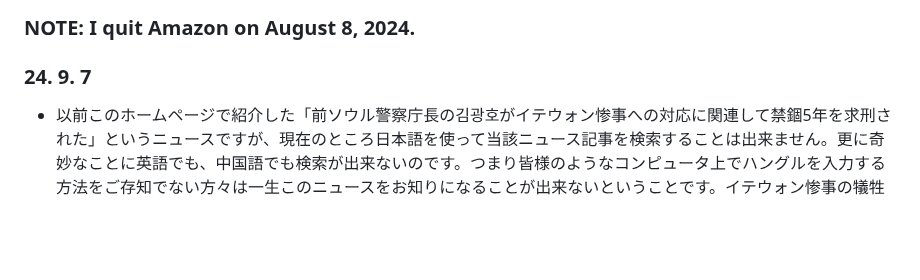
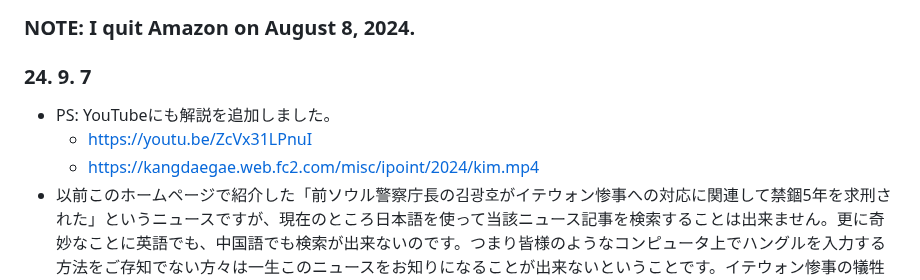
Before and after one commit to anissatta/katkit, a Markdown page: README.md, the part around the change. Drawn GitHub-style; blank space fills up the shorter version.

```diff
--- a/README.md
+++ b/README.md
@@ -2,6 +2,9 @@
 ### NOTE: I quit Amazon on August 8, 2024.
 
 ### 24. 9. 7
+- PS: YouTubeにも解説を追加しました。
+  - https://youtu.be/ZcVx31LPnuI
+  - https://kangdaegae.web.fc2.com/misc/ipoint/2024/kim.mp4
 - 以前このホームページで紹介した「前ソウル警察庁長の김광호がイテウォン惨事への対応に関連して禁錮5年を求刑された」というニュースですが、現在のところ日本語を使って当該ニュース記事を検索することは出来ません。更に奇妙なことに英語でも、中国語でも検索が出来ないのです。つまり皆様のようなコンピュータ上でハングルを入力する方法をご存知でない方々は一生このニュースをお知りになることが出来ないということです。イテウォン惨事の犠牲者の中には韓国人でない方々も多くおられたと思うのでどうしてこのような、あたかも本ニュースを韓国語圏内に封印するような措置が取られているのか私にはさっぱり分かりません。皆様がこのニュースをご覧になりたければ単にGoogleで「김광호」と検索すれば良いのです。ですが皆様の大半がハングルの入力方法をご存知でないでしょう。iPhone等スマホであれば設定メニュー内の「キーボード」とやらをいじって韓国語キーボードを追加すれば良いだけなのですが、それさえも面倒ならGoogleで「korean keyboard」と検索するとWeb上でハングルを入力するためのツールが現れます( www.branah.com/korean )。「김광호」を入力するには単に「ㄱㅣㅁㄱㅗㅏㅇㅎㅗ」という風にタイプすれば良いのです。
   - ![kim](kim.jpg)
 
```
